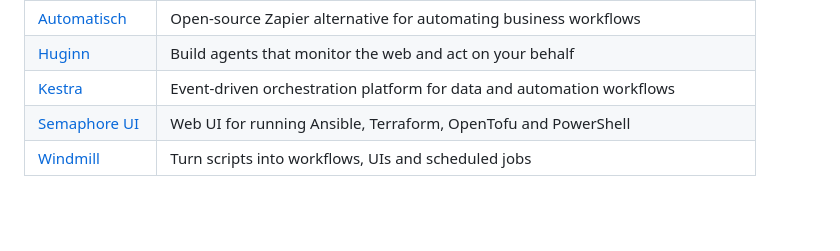
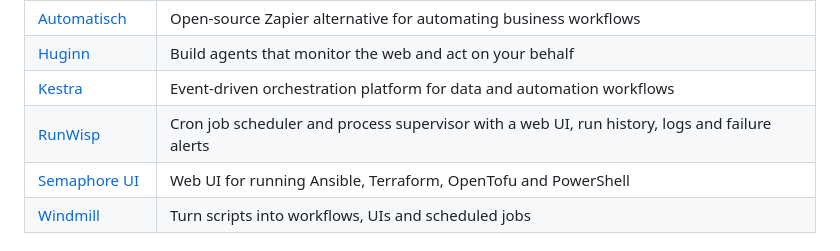
Before and after one commit to hotheadhacker/awesome-selfhost-docker, a Markdown page: README.md, the part around the change. Drawn GitHub-style; blank space fills up the shorter version.

Commit message:
Add RunWisp to Automation

```diff
--- a/README.md
+++ b/README.md
@@ -156,6 +156,7 @@
 | [Automatisch](https://github.com/automatisch/automatisch) | Open-source Zapier alternative for automating business workflows |
 | [Huginn](https://github.com/huginn/huginn) | Build agents that monitor the web and act on your behalf |
 | [Kestra](https://github.com/kestra-io/kestra) | Event-driven orchestration platform for data and automation workflows |
+| [RunWisp](https://github.com/runwisp/runwisp) | Cron job scheduler and process supervisor with a web UI, run history, logs and failure alerts |
 | [Semaphore UI](https://github.com/semaphoreui/semaphore) | Web UI for running Ansible, Terraform, OpenTofu and PowerShell |
 | [Windmill](https://github.com/windmill-labs/windmill) | Turn scripts into workflows, UIs and scheduled jobs |
 
```
